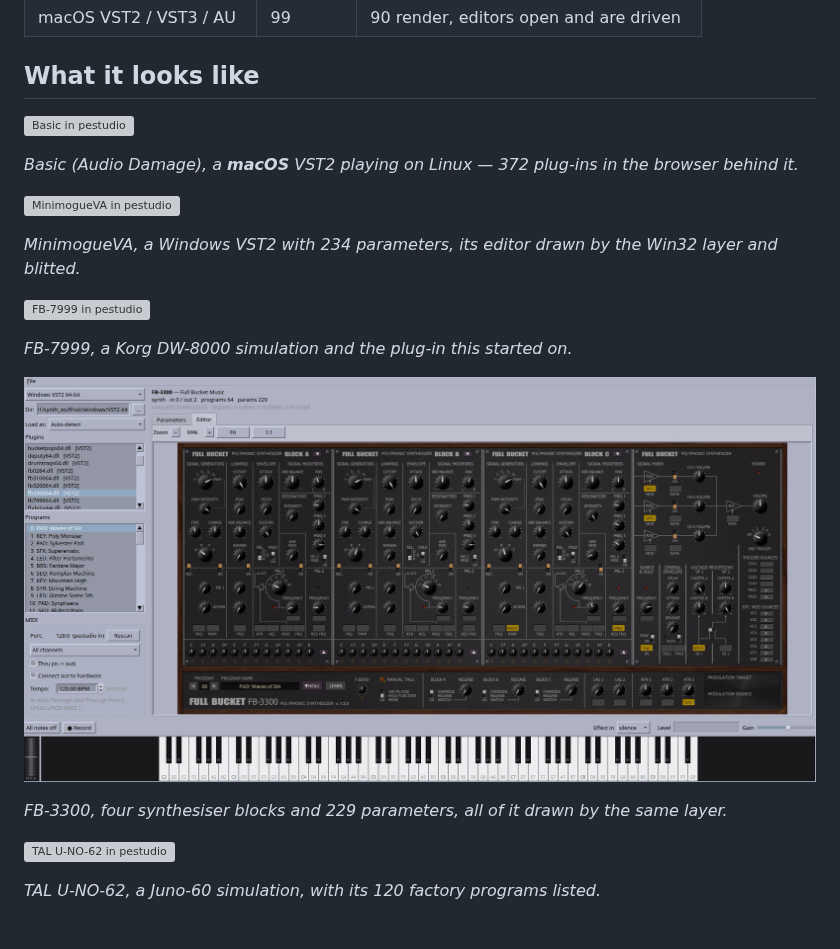
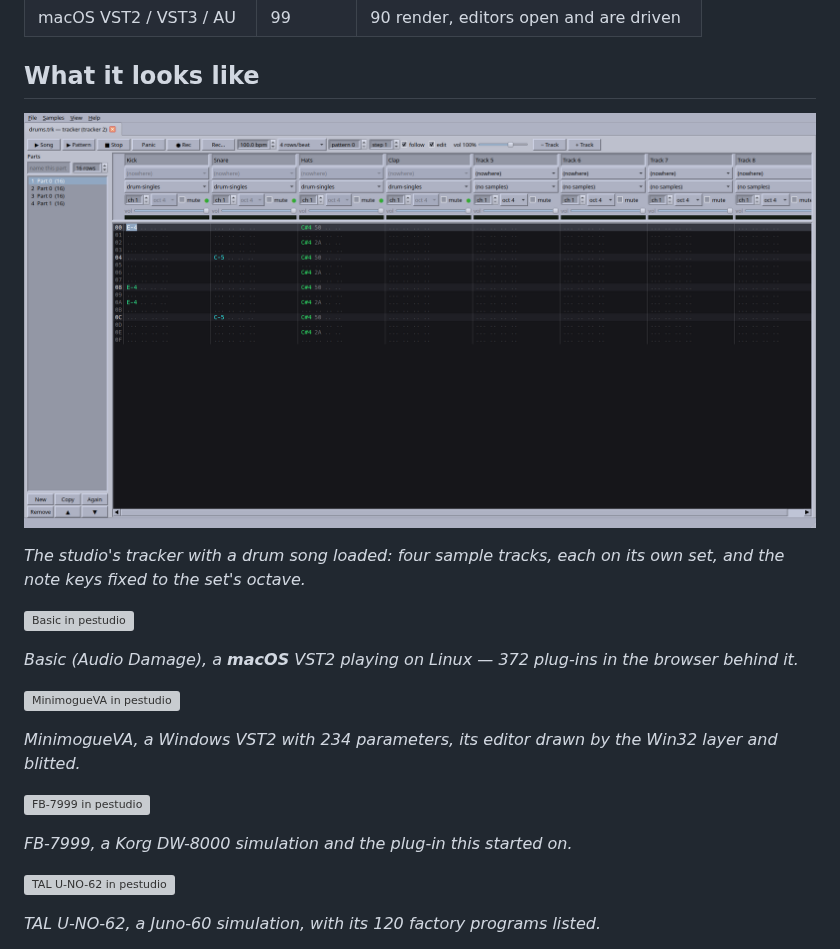
Before and after one commit to spacestate1/VST-ace, a Markdown page: README.md, the part around the change. Rendered like a GitHub page; pictures changed too: docs/fb-3300.png (deleted), docs/tracker.png (added); grey boxes are pictures that could not be loaded.

Commit message:
README: a full-screen tracker screenshot, drop the FB-3300 one
Co-Authored-By: Claude Sonnet 5.5 <noreply@anthropic.com>

```diff
--- a/README.md
+++ b/README.md
@@ -19,6 +19,11 @@ patch banks, a recorder, and the plug-in's own editor.
 
 ## What it looks like
 
+![The studio's tracker](docs/tracker.png)
+
+*The studio's tracker with a drum song loaded: four sample tracks, each on its
+own set, and the note keys fixed to the set's octave.*
+
 ![Basic in pestudio](docs/basic.png)
 
 *Basic (Audio Damage), a **macOS** VST2 playing on Linux — 372 plug-ins in the
@@ -32,11 +37,6 @@ layer and blitted.*
 ![FB-7999 in pestudio](docs/fb-7999.png)
 
 *FB-7999, a Korg DW-8000 simulation and the plug-in this started on.*
-
-![FB-3300 in pestudio](docs/fb-3300.png)
-
-*FB-3300, four synthesiser blocks and 229 parameters, all of it drawn by the
-same layer.*
 
 ![TAL U-NO-62 in pestudio](docs/juno.png)
 
```
